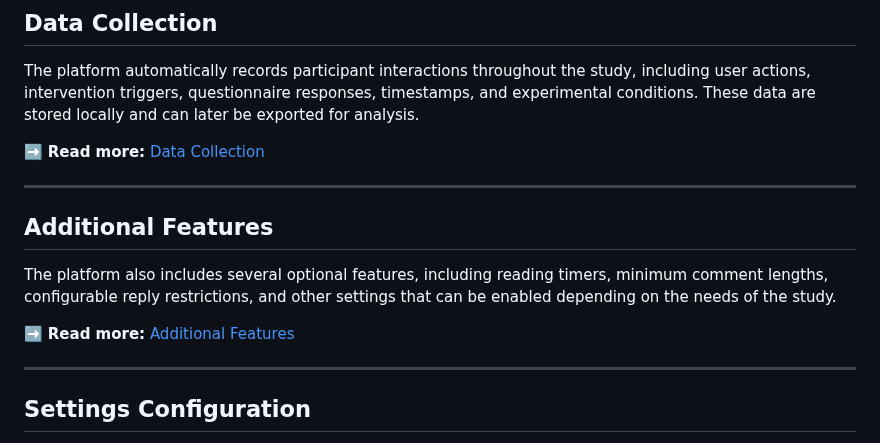
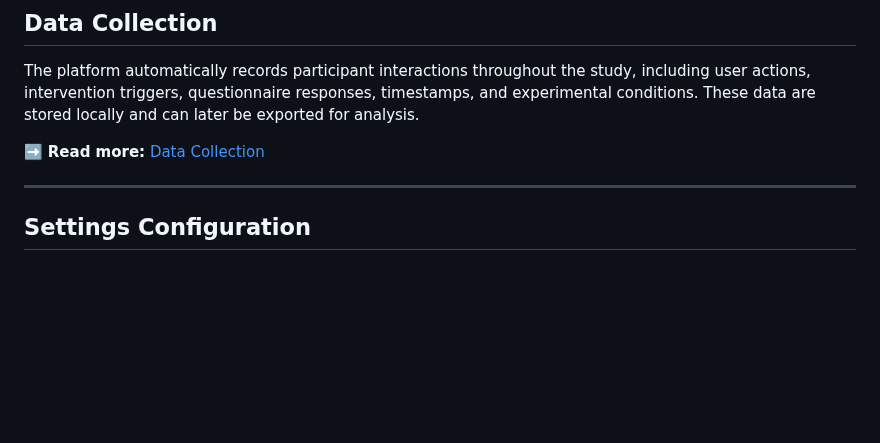
Before and after one commit to HMC-AWeSoMe-Lab/AWeSoMe-Platform, a Markdown page: README/readmetest.md, the part around the change. Drawn GitHub-style; blank space fills up the shorter version.

```diff
--- a/README/readmetest.md
+++ b/README/readmetest.md
@@ -91,15 +91,6 @@ The platform automatically records participant interactions throughout the study
 
 ---
 
-<a id="additional-features"></a>
-
-## Additional Features
-
-The platform also includes several optional features, including reading timers, minimum comment lengths, configurable reply restrictions, and other settings that can be enabled depending on the needs of the study.
-
-➡️ **Read more:** [Additional Features](additional-features.md)
-
----
 
 <a id="settings-configuration"></a>
 
```
